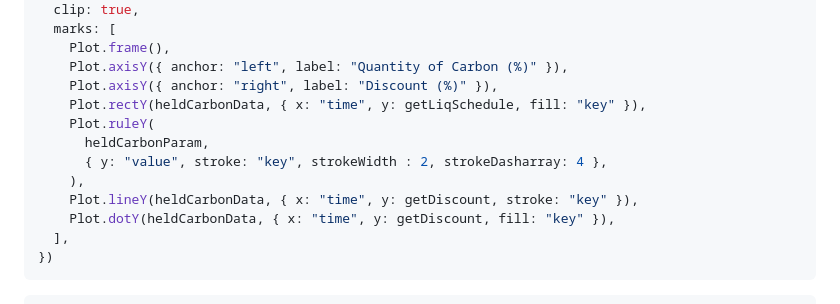
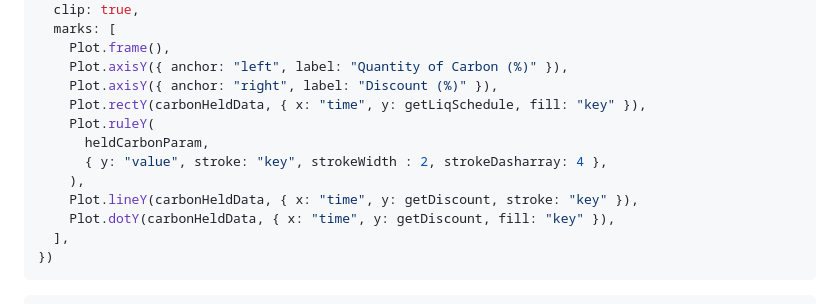
Before and after one commit to ldeso/test.leodesouza.net, a Markdown page: src/toy-model.md, the part around one of its changes. Drawn GitHub-style.

````diff
--- a/src/toy-model.md
+++ b/src/toy-model.md
@@ -784,13 +784,13 @@ Plot.plot({
     Plot.frame(),
     Plot.axisY({ anchor: "left", label: "Quantity of Carbon (%)" }),
     Plot.axisY({ anchor: "right", label: "Discount (%)" }),
-    Plot.rectY(heldCarbonData, { x: "time", y: getLiqSchedule, fill: "key" }),
+    Plot.rectY(carbonHeldData, { x: "time", y: getLiqSchedule, fill: "key" }),
     Plot.ruleY(
       heldCarbonParam,
       { y: "value", stroke: "key", strokeWidth : 2, strokeDasharray: 4 },
     ),
-    Plot.lineY(heldCarbonData, { x: "time", y: getDiscount, stroke: "key" }),
-    Plot.dotY(heldCarbonData, { x: "time", y: getDiscount, fill: "key" }),
+    Plot.lineY(carbonHeldData, { x: "time", y: getDiscount, stroke: "key" }),
+    Plot.dotY(carbonHeldData, { x: "time", y: getDiscount, fill: "key" }),
   ],
 })
 ```
````
Also changed, not shown: other parts of src/toy-model.md (+20 -17 lines).
